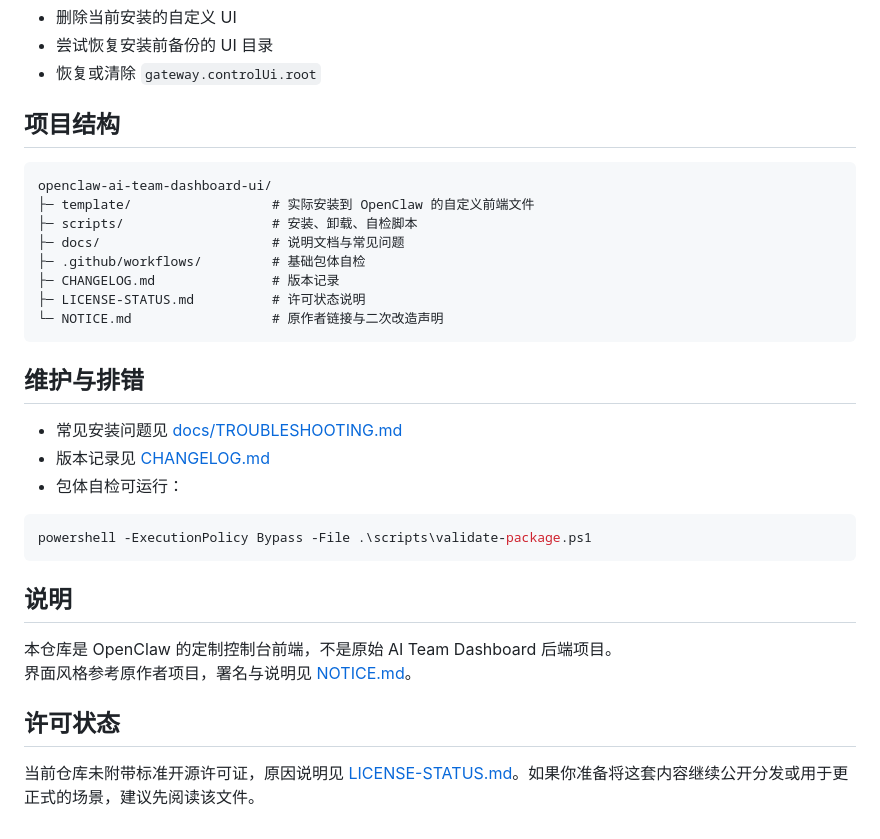
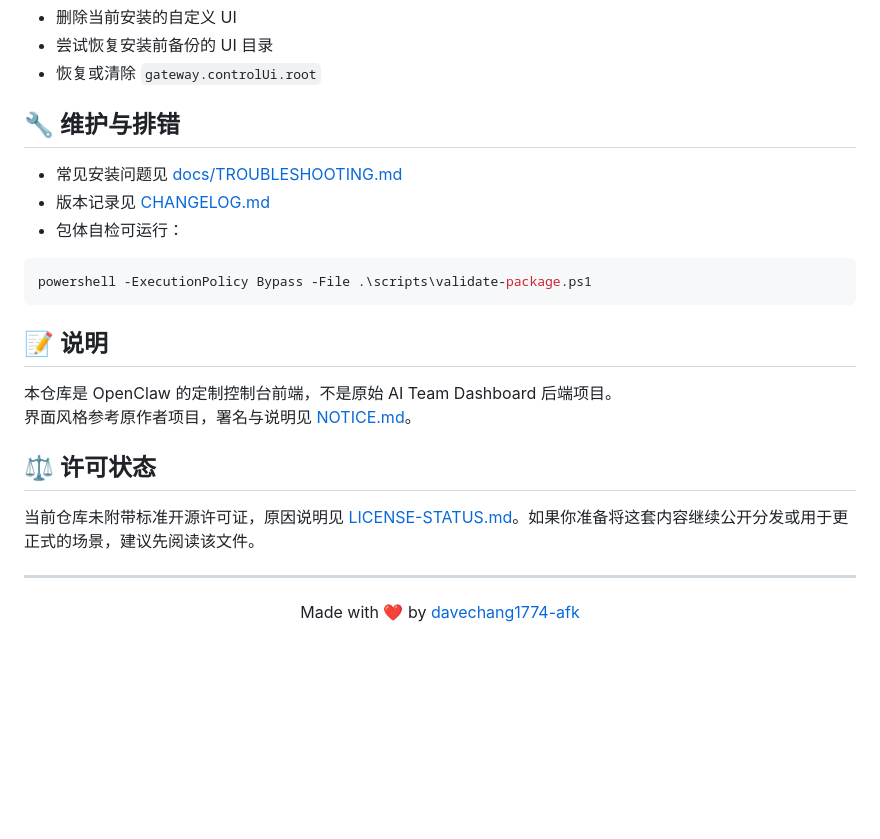
Before and after one commit to davechang1774-afk/openclaw-ai-team-dashboard-ui, a Markdown page: README.md, the part around the change printed below. Drawn GitHub-style; blank space fills up the shorter version.

````diff
--- a/README.md
+++ b/README.md
@@ -93,20 +133,7 @@ scripts\uninstall.cmd
 - 尝试恢复安装前备份的 UI 目录
 - 恢复或清除 `gateway.controlUi.root`
 
-## 项目结构
-
-```text
-openclaw-ai-team-dashboard-ui/
-├─ template/                  # 实际安装到 OpenClaw 的自定义前端文件
-├─ scripts/                   # 安装、卸载、自检脚本
-├─ docs/                      # 说明文档与常见问题
-├─ .github/workflows/         # 基础包体自检
-├─ CHANGELOG.md               # 版本记录
-├─ LICENSE-STATUS.md          # 许可状态说明
-└─ NOTICE.md                  # 原作者链接与二次改造声明
-```
-
-## 维护与排错
+## 🔧 维护与排错
 
 - 常见安装问题见 [docs/TROUBLESHOOTING.md](./docs/TROUBLESHOOTING.md)
 - 版本记录见 [CHANGELOG.md](./CHANGELOG.md)
@@ -116,11 +143,17 @@ openclaw-ai-team-dashboard-ui/
 powershell -ExecutionPolicy Bypass -File .\scripts\validate-package.ps1
 ```
 
-## 说明
+## 📝 说明
 
 本仓库是 OpenClaw 的定制控制台前端，不是原始 AI Team Dashboard 后端项目。
 界面风格参考原作者项目，署名与说明见 [NOTICE.md](./NOTICE.md)。
 
-## 许可状态
+## ⚖️ 许可状态
 
 当前仓库未附带标准开源许可证，原因说明见 [LICENSE-STATUS.md](./LICENSE-STATUS.md)。如果你准备将这套内容继续公开分发或用于更正式的场景，建议先阅读该文件。
+
+---
+
+<p align="center">
+  Made with ❤️ by <a href="https://github.com/davechang1774-afk">davechang1774-afk</a>
+</p>
````
Also changed, not shown: other parts of README.md (+74 -34 lines), assets/dashboard-screenshot.png (added).
